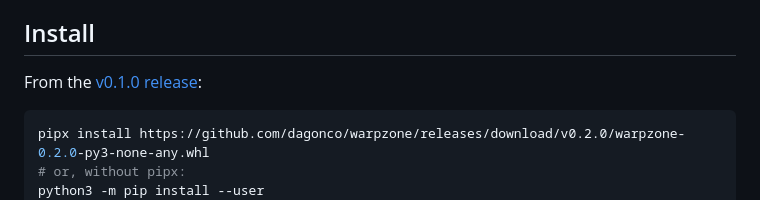
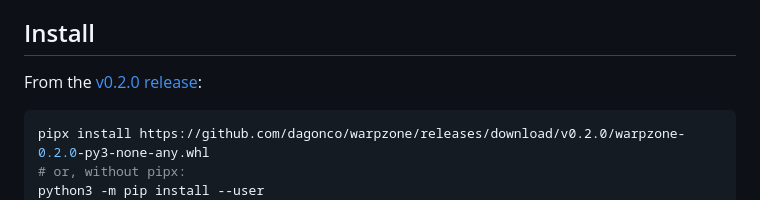
Before and after one commit to dagonco/warpzone, a Markdown page: README.md, the part around the change. GitHub-like rendering.

Commit message:
Point the install section at the 0.2.0 release

````diff
--- a/README.md
+++ b/README.md
@@ -65,7 +65,7 @@ Each `library/` and `songs/` folder holds one `patterns-<device>.stignore` per d
 
 ## Install
 
-From the [v0.1.0 release](https://github.com/dagonco/warpzone/releases/tag/v0.1.0):
+From the [v0.2.0 release](https://github.com/dagonco/warpzone/releases/tag/v0.2.0):
 
 ```bash
 pipx install https://github.com/dagonco/warpzone/releases/download/v0.2.0/warpzone-0.2.0-py3-none-any.whl
````
Also changed, not shown: docs/emudeck.md (+1 -1 lines).
